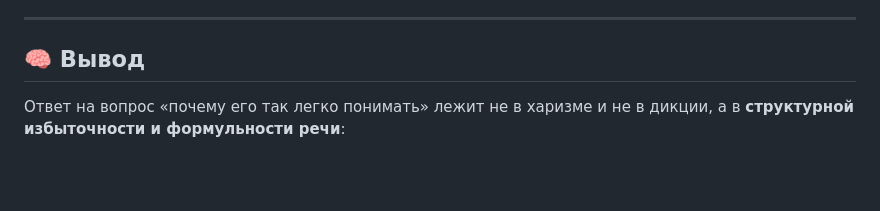
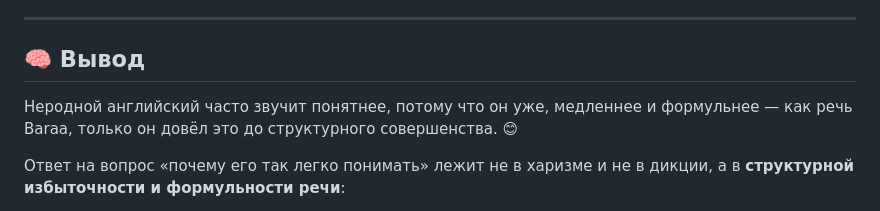
Before and after one commit to UzunDemir/Baraa_Khatib_Salkini_Speaking_Analyses, a Markdown page: README.md, the part around the change. GitHub-like rendering; blank space fills up the shorter version.

```diff
--- a/README.md
+++ b/README.md
@@ -43,6 +43,8 @@
 ---
 
 ## 🧠 Вывод
+
+Неродной английский часто звучит понятнее, потому что он уже, медленнее и формульнее — как речь Baraa, только он довёл это до структурного совершенства. 😊
 
 Ответ на вопрос «почему его так легко понимать» лежит не в харизме и не в дикции, а в **структурной избыточности и формульности речи**:
 
```
